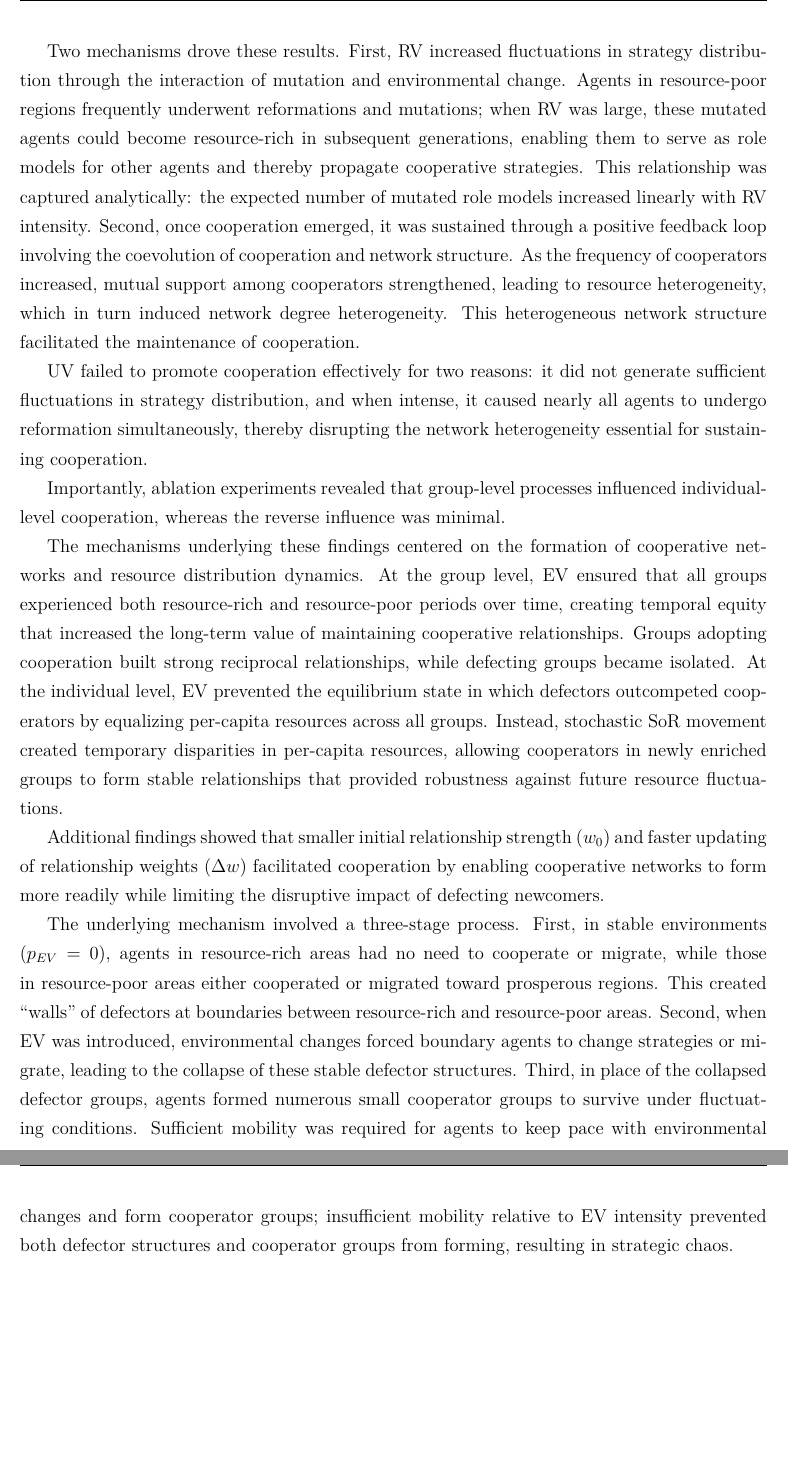
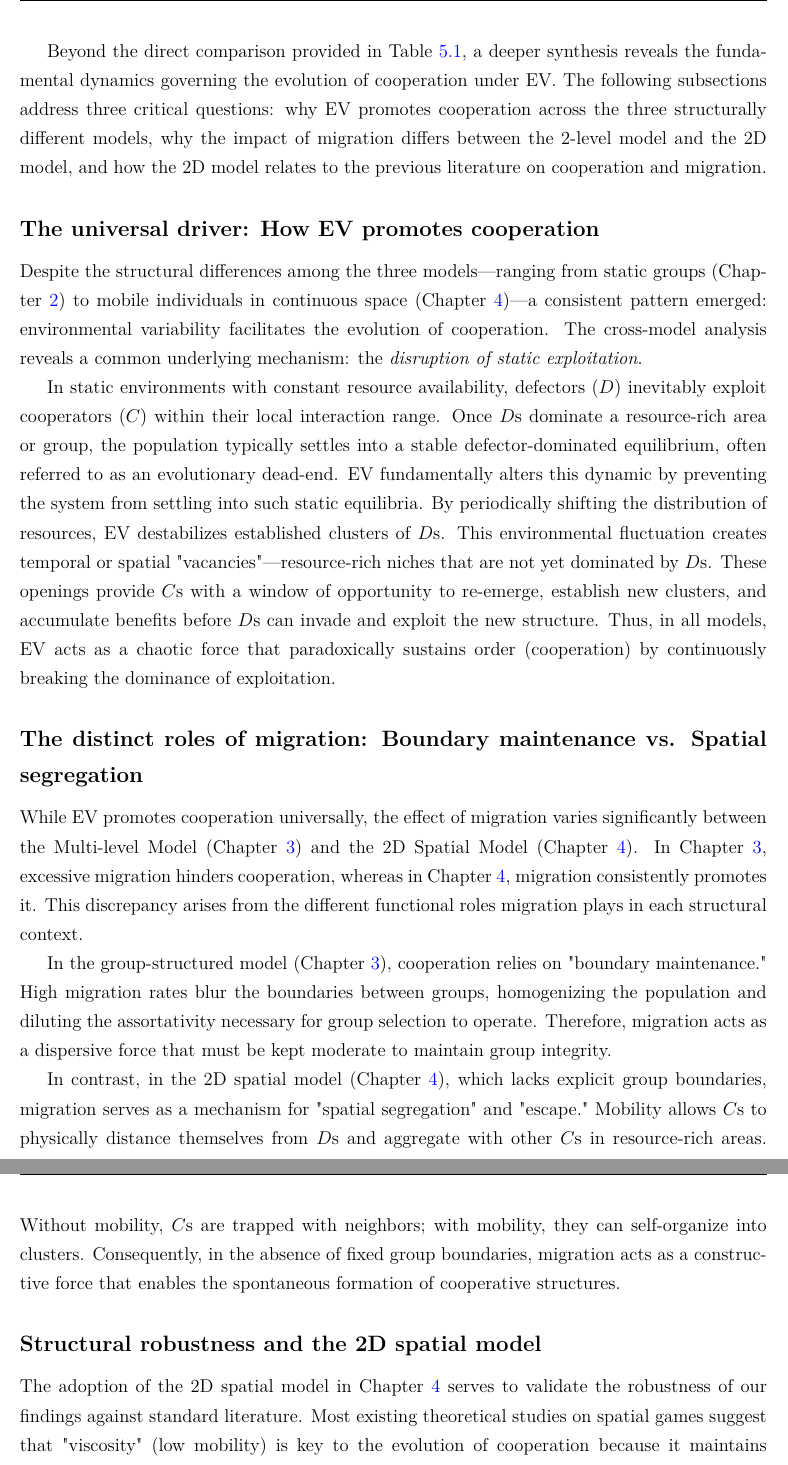
Before and after one commit to mas178/doctoral-dissertation, a LaTeX thesis (main.tex, which reads chapters/5_conclusion.tex): two parts of pages 52 and 53 of 65, joined at a grey line, cut at the place of the change, the shorter picture padded with empty space. Compiled offline with pdfLaTeX.

Commit message:
mod 5.1 Summary and cross-model comparison

```diff
--- a/chapters/5_conclusion.tex
+++ b/chapters/5_conclusion.tex
@@ -66,3 +71,5 @@ Three-stage process:
 \end{table}
 \end{landscape}
 
+Beyond the direct comparison provided in Table~\ref{tab:3_models}, a deeper synthesis reveals the fundamental dynamics governing the evolution of cooperation under EV.
+The following subsections address three critical questions: why EV promotes cooperation across the three structurally different models, why the impact of migration differs between the 2-level model and the 2D model, and how the 2D model relates to the previous literature on cooperation and migration.
@@ -70,31 +76,33 @@ Three-stage process:
 
-Two mechanisms drove these results.
-First, RV increased fluctuations in strategy distribution through the interaction of mutation and environmental change.
-Agents in resource-poor regions frequently underwent reformations and mutations; when RV was large, these mutated agents could become resource-rich in subsequent generations, enabling them to serve as role models for other agents and thereby propagate cooperative strategies.
-This relationship was captured analytically: the expected number of mutated role models increased linearly with RV intensity.
-Second, once cooperation emerged, it was sustained through a positive feedback loop involving the coevolution of cooperation and network structure.
-As the frequency of cooperators increased, mutual support among cooperators strengthened, leading to resource heterogeneity, which in turn induced network degree heterogeneity.
-This heterogeneous network structure facilitated the maintenance of cooperation.
+\subsection*{The universal driver: How EV promotes cooperation}\label{subsec:5_universal_driver}
 
-UV failed to promote cooperation effectively for two reasons: it did not generate sufficient fluctuations in strategy distribution, and when intense, it caused nearly all agents to undergo reformation simultaneously, thereby disrupting the network heterogeneity essential for sustaining cooperation.
+Despite the structural differences among the three models---ranging from static groups (Chapter~\ref{ch:2_base_model}) to mobile individuals in continuous space (Chapter~\ref{ch:4_2D_model})---a consistent pattern emerged: environmental variability facilitates the evolution of cooperation.
+The cross-model analysis reveals a common underlying mechanism: the \textit{disruption of static exploitation}.
 
-% 3_2Lvl_model
+In static environments with constant resource availability, defectors ($D$) inevitably exploit cooperators ($C$) within their local interaction range.
+Once $D$s dominate a resource-rich area or group, the population typically settles into a stable defector-dominated equilibrium, often referred to as an evolutionary dead-end.
+EV fundamentally alters this dynamic by preventing the system from settling into such static equilibria.
+By periodically shifting the distribution of resources, EV destabilizes established clusters of $D$s.
+This environmental fluctuation creates temporal or spatial "vacancies"---resource-rich niches that are not yet dominated by $D$s.
+These openings provide $C$s with a window of opportunity to re-emerge, establish new clusters, and accumulate benefits before $D$s can invade and exploit the new structure.
+Thus, in all models, EV acts as a chaotic force that paradoxically sustains order (cooperation) by continuously breaking the dominance of exploitation.
 
-Importantly, ablation experiments revealed that group-level processes influenced individual-level cooperation, whereas the reverse influence was minimal.
+\subsection*{The distinct roles of migration: Boundary maintenance vs. Spatial segregation}\label{subsec:5_migration_roles}
 
-The mechanisms underlying these findings centered on the formation of cooperative networks and resource distribution dynamics.
-At the group level, EV ensured that all groups experienced both resource-rich and resource-poor periods over time, creating temporal equity that increased the long-term value of maintaining cooperative relationships.
-Groups adopting cooperation built strong reciprocal relationships, while defecting groups became isolated.
-At the individual level, EV prevented the equilibrium state in which defectors outcompeted cooperators by equalizing per-capita resources across all groups.
-Instead, stochastic SoR movement created temporary disparities in per-capita resources, allowing cooperators in newly enriched groups to form stable relationships that provided robustness against future resource fluctuations.
+While EV promotes cooperation universally, the effect of migration varies significantly between the Multi-level Model (Chapter~\ref{ch:3_2Lvl_model}) and the 2D Spatial Model (Chapter~\ref{ch:4_2D_model}).
+In Chapter~\ref{ch:3_2Lvl_model}, excessive migration hinders cooperation, whereas in Chapter~\ref{ch:4_2D_model}, migration consistently promotes it.
+This discrepancy arises from the different functional roles migration plays in each structural context.
 
-Additional findings showed that smaller initial relationship strength ($w_0$) and faster updating of relationship weights ($\Delta w$) facilitated cooperation by enabling cooperative networks to form more readily while limiting the disruptive impact of defecting newcomers.
+In the group-structured model (Chapter~\ref{ch:3_2Lvl_model}), cooperation relies on "boundary maintenance."
+High migration rates blur the boundaries between groups, homogenizing the population and diluting the assortativity necessary for group selection to operate.
+Therefore, migration acts as a dispersive force that must be kept moderate to maintain group integrity.
 
-% 4_2D_model
+In contrast, in the 2D spatial model (Chapter~\ref{ch:4_2D_model}), which lacks explicit group boundaries, migration serves as a mechanism for "spatial segregation" and "escape."
+Mobility allows $C$s to physically distance themselves from $D$s and aggregate with other $C$s in resource-rich areas.
+Without mobility, $C$s are trapped with neighbors; with mobility, they can self-organize into clusters.
+Consequently, in the absence of fixed group boundaries, migration acts as a constructive force that enables the spontaneous formation of cooperative structures.
 
-The underlying mechanism involved a three-stage process.
-First, in stable environments ($p_{EV} = 0$), agents in resource-rich areas had no need to cooperate or migrate, while those in resource-poor areas either cooperated or migrated toward prosperous regions.
-This created ``walls'' of defectors at boundaries between resource-rich and resource-poor areas.
-Second, when EV was introduced, environmental changes forced boundary agents to change strategies or migrate, leading to the collapse of these stable defector structures.
-Third, in place of the collapsed defector groups, agents formed numerous small cooperator groups to survive under fluctuating conditions.
-Sufficient mobility was required for agents to keep pace with environmental changes and form cooperator groups; insufficient mobility relative to EV intensity prevented both defector structures and cooperator groups from forming, resulting in strategic chaos.
+\subsection*{Structural robustness and the 2D spatial model}\label{subsec:5_structural_robustness}
+
+The adoption of the 2D spatial model in Chapter~\ref{ch:4_2D_model} serves to validate the robustness of our findings against standard literature.
+Most existing theoretical studies on spatial games suggest that "viscosity" (low mobility) is key to the evolution of cooperation because it maintains clusters of relatives or cooperators.
```
Also changed, not shown: README.md, dissertation.pdf, chapters/5_conclusion.tex (71 more changed lines).
